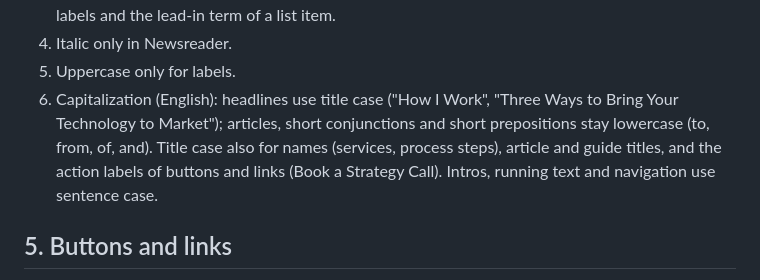
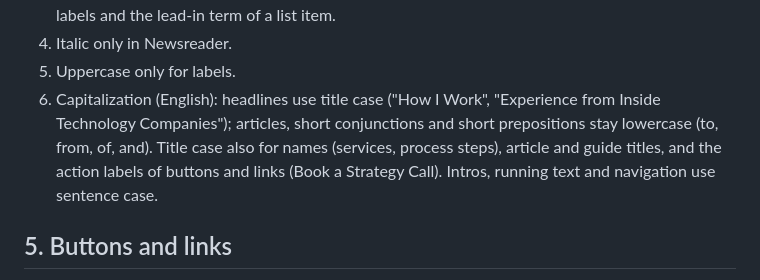
Before and after one commit to christinavontin/aimind-site, a Markdown page: docs/design-guide.md, the part around the change. Rendered like a GitHub page.

Commit message:
Design guide: current heading example
Co-Authored-By: Claude Opus 5.5 <noreply@anthropic.com>
Claude-Session: https://claude.ai/code/session_01RomXNSj4Fp1vS9x4cH69c6

```diff
--- a/docs/design-guide.md
+++ b/docs/design-guide.md
@@ -70,7 +70,7 @@ Rules:
 3. Bold (700) only in Schibsted headings. Running text is never bold; 600 only for buttons, links, labels and the lead-in term of a list item.
 4. Italic only in Newsreader.
 5. Uppercase only for labels.
-6. Capitalization (English): headlines use title case ("How I Work", "Three Ways to Bring Your Technology to Market"); articles, short conjunctions and short prepositions stay lowercase (to, from, of, and). Title case also for names (services, process steps), article and guide titles, and the action labels of buttons and links (Book a Strategy Call). Intros, running text and navigation use sentence case.
+6. Capitalization (English): headlines use title case ("How I Work", "Experience from Inside Technology Companies"); articles, short conjunctions and short prepositions stay lowercase (to, from, of, and). Title case also for names (services, process steps), article and guide titles, and the action labels of buttons and links (Book a Strategy Call). Intros, running text and navigation use sentence case.
 
 ## 5. Buttons and links
 
```
